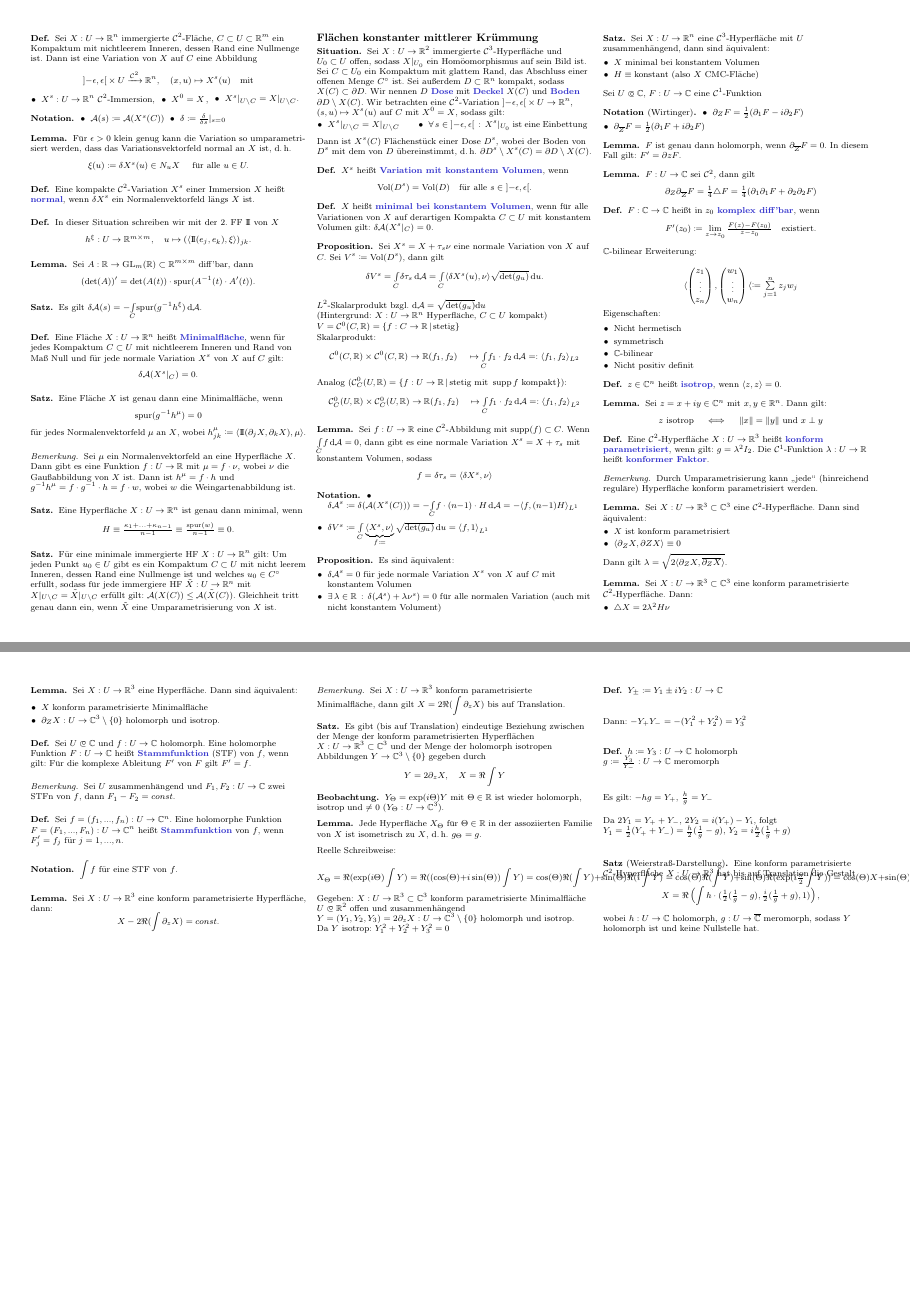
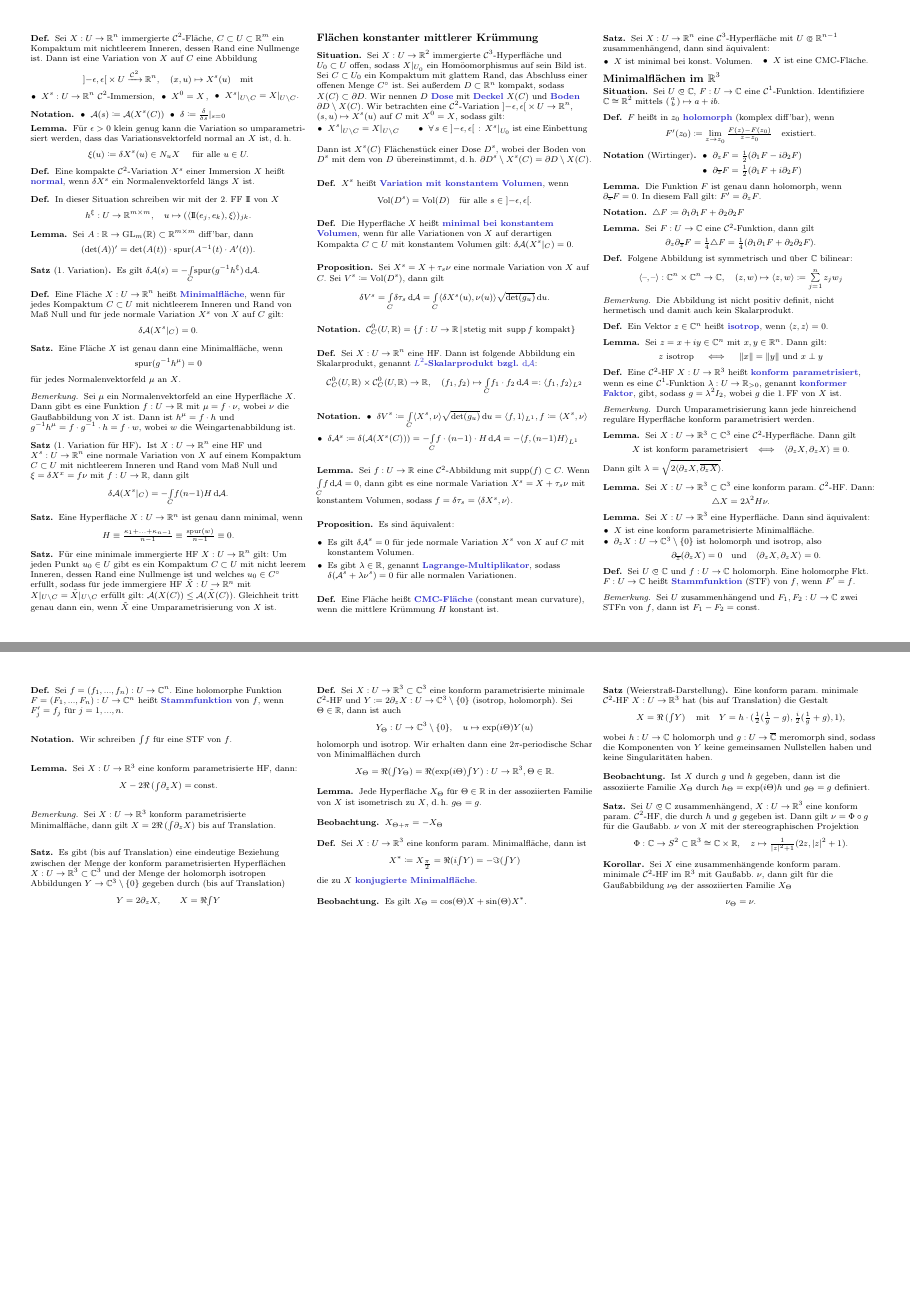
Before and after one commit to timjb/uni-spicker, a LaTeX document (geo.tex): pages 6 and 7 of 7, joined at a grey line. The pictures show the PDF file geo.pdf that the author committed with the source.

Commit message:
Geometrie-Zusammenfassung verbessert, auf aktuellen Stand gebracht

```diff
--- a/geo.tex
+++ b/geo.tex
@@ -1153,7 +1153,7 @@ $\implies$ $f$ ist partiell differenzierbar
   \[ (\det(A))' = \det(A(t)) \cdot \spur(A^{-1}(t) \cdot A'(t)). \]
 \end{lem}
 
-\begin{satz}
+\begin{satz}[1. Variation]
   Es gilt $\delta \A(s) = - \Int{C}{}{\spur(g^{-1} h^\xi)}{\A}$.
 \end{satz}
 
@@ -1165,12 +1165,17 @@ $\implies$ $f$ ist partiell differenzierbar
 \begin{satz}
   Eine Fläche $X$ ist genau dann eine Minimalfläche, wenn
   \[ \spur(g^{-1} h^{\mu}) = 0 \]
-  für jedes Normalenvektorfeld $\mu$ an $X$, wobei $h^\mu_{jk} \coloneqq \langle \II(\partial_j X, \partial_k X), \mu \rangle$.
+  für jedes Normalenvektorfeld $\mu$ an $X$.
 \end{satz}
 
 \begin{bem}
   Sei $\mu$ ein Normalenvektorfeld an eine Hyperfläche $X$. Dann gibt es eine Funktion $f : U \to \R$ mit $\mu = f \cdot \nu$, wobei $\nu$ die Gaußabbildung von $X$ ist. Dann ist $h^\mu = f \cdot h$ und $g^{-1} h^{\mu} = f \cdot g^{-1} \cdot h = f \cdot w$, wobei $w$ die Weingartenabbildung ist.
 \end{bem}
+
+\begin{satz}[1. Variation für HF]
+  Ist $X : U \to \R^n$ eine HF und $X^s : U \to \R^n$ eine normale Variation von $X$ auf einem Kompaktum $C \subset U$ mit nichtleerem Inneren und Rand vom Maß Null und $\xi = \delta X^x = f \nu$ mit $f : U \to \R$, dann gilt
+  \[ \delta \A(X^s|_C) = - \Int{C}{}{f (n{-}1) H}{\A}. \]
+\end{satz}
 
 \begin{satz}
   Eine Hyperfläche $X : U \to \R^n$ ist genau dann minimal, wenn
@@ -1219,7 +1224,7 @@ $\implies$ $f$ ist partiell differenzierbar
 
 
 \begin{defn}
-  $X$ heißt \emph{minimal bei konstantem Volumen}, wenn für alle Variationen von $X$ auf derartigen Kompakta $C \subset U$ mit konstantem Volumen gilt: $\delta \A (X^s|_C) = 0$.
+  Die Hyperfläche $X$ heißt \emph{minimal bei konstantem Volumen}, wenn für alle Variationen von $X$ auf derartigen Kompakta $C \subset U$ mit konstantem Volumen gilt: $\delta \A (X^s|_C) = 0$.
 \end{defn}
 
 % Annahmen zum leichteren Rechnen, Resultate aber unabhängig von Dose
@@ -1253,10 +1258,11 @@ $\implies$ $f$ ist partiell differenzierbar
   \[ \delta V^s = \Int{C}{}{\delta \tau_s}{\A} = \Int{C}{}{\langle \delta X^s(u), \nu (u) \rangle \sqrt{\det(g_u)}}{u}. \]
 \end{prop}
 
-$L^2$-Skalarprodukt bzgl. $\d \A = \sqrt{\det(g_u)} \d u$
-
-(Hintergrund: $X : U \to \R^n$ Hyperfläche, $C \subset U$ kompakt)
-
+\begin{nota}
+  $\mathcal{C}^0_C(U, \R) = \Set{ f : U \to \R }{ \text{stetig mit } \supp f \text{ kompakt} }$
+\end{nota}
+
+\iffalse
   $V = \mathcal{C}^0(C, \R) = \Set{ f : C \to \R }{ \text{stetig} }$
 
   Skalarprodukt:
@@ -1264,9 +1270,10 @@ Skalarprodukt:
     \mathcal{C}^0(C, \R) \times \mathcal{C}^0(C, \R) &\to \R
     (f_1, f_2) &\mapsto \Int{C}{}{f_1 \cdot f_2}{\A} =: \langle f_1 , f_2 \rangle_{L^2}
   \end{align*}
-
-Analog ($\mathcal{C}^0_C(U, \R) = \Set{ f : U \to \R }{ \text{stetig mit } \supp f \text{ kompakt} }$):
-\begin{align*}
-  \mathcal{C}^0_C(U, \R) \times \mathcal{C}^0_C(U, \R) &\to \R
-  (f_1, f_2) &\mapsto \Int{C}{}{f_1 \cdot f_2}{\A} =: \langle f_1 , f_2 \rangle_{L^2}
-\end{align*}
+\fi
+
+\begin{defn}
+  Sei $X : U \to \R^n$ eine HF. Dann ist folgende Abbildung ein Skalarprodukt, genannt \emph{$L^2$-Skalarprodukt bzgl. $\d \A$}:
+  \[
+    \mathcal{C}^0_C(U, \R) \times \mathcal{C}^0_C(U, \R) \to \R, \quad
+    (f_1, f_2) \mapsto \Int{C}{}{f_1 \cdot f_2}{\A} =: \langle f_1 , f_2 \rangle_{L^2}
@@ -1280,4 +1296,2 @@ Analog ($\mathcal{C}^0_C(U, \R) = \Set{ f : U \to \R }{ \text{stetig mit } \supp
-  \[ f = \delta \tau_s = \langle \delta X^s , \nu \rangle \]
+  Sei $f : U \to \R$ eine $\mathcal{C}^2$-Abbildung mit $\supp(f) \subset C$. Wenn $\Int{C}{}{f}{\A} = 0$, dann gibt es eine normale Variation $X^s = X + \tau_s \nu$ mit konstantem Volumen, sodass $f = \delta \tau_s = \langle \delta X^s , \nu \rangle$.
 \end{lem}
-
-\begin{nota}
@@ -1287,25 +1298,34 @@ Analog ($\mathcal{C}^0_C(U, \R) = \Set{ f : U \to \R }{ \text{stetig mit } \supp
-  \end{itemize}
-\end{nota}
 
 \begin{prop}
   Es sind äquivalent:
   \begin{itemize}
-    \item $\delta \A^s = 0$ für jede normale Variation $X^s$ von $X$ auf $C$ mit konstantem Volumen
-    \item $\ex{\lambda \in \R} \delta(\A^s) + \lambda \nu^s) = 0$ für alle normalen Variation (auch mit nicht konstantem Volument)
+    \item Es gilt $\delta \A^s = 0$ für jede normale Variation $X^s$ von $X$ auf $C$ mit konstantem Volumen.
+    \item Es gibt $\lambda \in \R$, genannt \emph{Lagrange-Multiplikator}, sodass $\delta(\A^s + \lambda \nu^s) = 0$ für alle normalen Variationen.
   \end{itemize}
 \end{prop}
+% Hinweis: In Punkt 2 sind auch Variationen mit nicht konstantem Volumen zugelassen.
 
 % TODO: Definition CMC (constant mean curvature)
-
-\begin{satz}
-  Sei $X : U \to \R^n$ eine $\mathcal{C}^3$-Hyperfläche mit $U$ zusammenhängend, dann sind äquivalent:
-  \begin{itemize}
-    \item $X$ minimal bei konstantem Volumen
-    \item $H \equiv \mathrm{konstant}$ (also $X$ CMC-Fläche)
-  \end{itemize}
-\end{satz}
-
-% Bemerkung: Funktionentheorie, differenzierbare Funktionen $\C \to \C$ (holomorphe Funktionen)
+\begin{defn}
+  Eine Fläche heißt \emph{CMC-Fläche} (constant mean curvature), wenn die mittlere Krümmung $H$ konstant ist.
+\end{defn}
+
+\begin{samepage}
+
+\begin{satz}
+  Sei $X : U \to \R^n$ eine $\mathcal{C}^3$-Hyperfläche mit $U \opn \R^{n-1}$ zusammenhängend, dann sind äquivalent:
+  \begin{itemize}
+    \miniitem{0.59 \linewidth}{$X$ ist minimal bei konst. Volumen.}
+    \miniitem{0.36 \linewidth}{$X$ ist eine CMC-Fläche.}
+  \end{itemize}
+\end{satz}
+
+% Kapitel 3.4.
+\subsection{Minimalflächen im $\R^3$}
+
+\end{samepage}
+
+% Unterkapitel: Etwas Funktionentheorie
 
 % Sei $F : \C \to \C$ eine $\mathcal{C}^1$-Abbildung, $F = u + i v$ mit $u, v : \R \to \R$
 
@@ -1313,12 +1333,13 @@ Analog ($\mathcal{C}^0_C(U, \R) = \Set{ f : U \to \R }{ \text{stetig mit } \supp
 
 % $F$ komplex diff'bar, wenn gilt: $\frac{\partial u}{\partial x} = \frac{\partial v}{\partial y}$ und $\frac{\partial u}{\partial y} = -\frac{\partial v}{\partial x}$ (Cauchy-Riemann-DGL)
 
-% Kapitel 3.4. Minimalflächen im $\R^3$
-
-Sei $U \opn \C$, $F : U \to \C$ eine $\mathcal{C}^1$-Funktion
+\begin{situation}
+  Sei $U \opn \C$, $F : U \to \C$ eine $\mathcal{C}^1$-Funktion. Identifiziere $\C \cong \R^2$ mittels $\left( \begin{smallmatrix} a \\ b \end{smallmatrix} \right) \mapsto a + ib$.
+\end{situation}
+
+\begin{defn}
+  $F$ heißt in $z_0$ \emph{holomorph} (komplex diff'bar), wenn
+  \[ F'(z_0) \coloneqq \lim_{z \to z_0} \tfrac{F(z) - F(z_0)}{z - z_0} \quad \text{existiert.} \]
+\end{defn}
 
 \begin{nota}[Wirtinger]
-  \begin{itemize}
-    \item $\partial_{Z} F = \tfrac{1}{2} (\partial_1 F - i \partial_2 F)$
-    \item $\partial_{\overline{Z}} F = \tfrac{1}{2} (\partial_1 F + i \partial_2 F)$
-  \end{itemize}
@@ -1325,20 +1351,20 @@ Sei $U \opn \C$, $F : U \to \C$ eine $\mathcal{C}^1$-Funktion
+  \end{minipage}
 \end{nota}
 
 \begin{lem}
-  $F$ ist genau dann holomorph, wenn $\partial_{\overline{Z}} F = 0$. In diesem Fall gilt: $F' = \partial z F$.
+  Die Funktion $F$ ist genau dann holomorph, wenn $\partial_{\overline{z}} F = 0$. In diesem Fall gilt: $F' = \partial_z F$.
 \end{lem}
 
+\begin{nota}
+  $\triangle F \coloneqq \partial_1 \partial_1 F + \partial_2 \partial_2 F$
+\end{nota}
+
 \begin{lem}
-  $F : U \to \C$ sei $\mathcal{C}^2$, dann gilt
-  \[ \partial_Z \partial_{\overline{Z}} F = \tfrac{1}{4} \triangle F = \tfrac{1}{4} (\partial_1 \partial_1 F + \partial_2 \partial_2 F) \]
+  Sei $F : U \to \C$ eine $\mathcal{C}^2$-Funktion, dann gilt
+  \[ \partial_z \partial_{\overline{z}} F = \tfrac{1}{4} \triangle F = \tfrac{1}{4} (\partial_1 \partial_1 F + \partial_2 \partial_2 F). \]
 \end{lem}
 
 % Vorlesung vom 29.1.2014
-
-\begin{defn}
-  $F : \C \to \C$ heißt in $z_0$ \emph{komplex diff'bar}, wenn
-  \[ F'(z_0) \coloneqq \lim_{z \to z_0} \tfrac{F(z) - F(z_0)}{z - z_0} \quad \text{existiert.} \]
-\end{defn}
 
 % Für $\mathcal{C}^1$-Funktionen $F = (F_1, ..., F_n) : U \to \C^n$
 % machen Definition von komplexer Diff'barkeit, Wirtinger-Notation und obiges Lemma Sinn (komponentenweise)
@@ -1357,12 +1377,20 @@ Eigenschaften:
-\begin{itemize}
-  \item Nicht hermetisch
-  \item symmetrisch
-  \item $\C$-bilinear
-  \item Nicht positiv definit
-\end{itemize}
-
-\begin{defn}
-  $z \in \C^n$ heißt \emph{isotrop}, wenn $\langle z, z \rangle = 0$.
+% $\C$-bilinear Erweiterung: % des typischen Skalarprodukts auf dem $\R^n$
+% \[ \langle \begin{pmatrix} z_1 \\ \vdots \\ z_n \end{pmatrix} , \begin{pmatrix} w_1 \\ \vdots \\ w_n \end{pmatrix} \langle \coloneqq \sum_{j=1}^n z_j w_j \]
+
+\begin{defn}
+  Folgene Abbildung ist symmetrisch und über $\C$ bilinear:
+  \[
+    \langle \blank , \blank \rangle : \C^n \times \C^n \to \C, \quad
+    (z, w) \mapsto \langle z, w \rangle \coloneqq \sum_{j=1}^n z_j w_j
+  \]
+\end{defn}
+
+\begin{bem}
+  Die Abbildung ist nicht positiv definit, nicht hermetisch und damit auch kein Skalarprodukt.
+\end{bem}
+
+\begin{defn}
+  Ein Vektor $z \in \C^n$ heißt \emph{isotrop}, wenn $\langle z, z \rangle = 0$.
 \end{defn}
 
 % Beispiel im $\C^2$: $begin{pmatrix} 1 \\ i \end{pmatrix}$
@@ -1372,47 +1400,52 @@ Eigenschaften:
   \[ z \text{ isotrop} \quad \iff \quad \norm{x} = \norm{y} \text{ und } x \perp y \]
 \end{lem}
 
-\begin{defn}
-  Eine $\mathcal{C}^2$-Hyperfläche $X : U \to \R^3$ heißt \emph{konform parametrisiert}, wenn gilt: $g = \lambda^2 I_2$. Die $\mathcal{C}^1$-Funktion $\lambda : U \to \R$ heißt \emph{konformer Faktor}.
-\end{defn}
-
-\begin{bem}
-  Durch Umparametrisierung kann "`jede"' (hinreichend reguläre) Hyperfläche konform parametrisiert werden.
+% Unterkapitel: Konforme Parametrisierungen
+
+\begin{defn}
+  Eine $\mathcal{C}^2$-HF $X : U \to \R^3$ heißt \emph{konform parametrisiert}, wenn es eine $\mathcal{C}^1$-Funktion $\lambda : U \to \R_{>0}$, genannt \emph{konformer Faktor}, gibt, sodass $g = \lambda^2 I_2$, wobei $g$ die 1.\,FF von $X$ ist.
+\end{defn}
+
+\begin{bem}
+  Durch Umparametrisierung kann jede hinreichend reguläre Hyperfläche konform parametrisiert werden.
 \end{bem}
 
 \begin{lem}
-  Sei $X : U \to \R^3 \subset \C^3$ eine $\mathcal{C}^2$-Hyperfläche. Dann sind äquivalent:
-  \begin{itemize}
-    \item $X$ ist konform parametrisiert
-    \item $\langle \partial_Z X, \partial Z X \rangle \equiv 0$
-  \end{itemize}
-  Dann gilt $\lambda = \sqrt{2 \langle \partial_Z X , \overline{\partial_Z X} \rangle}$.
+  Sei $X : U \to \R^3 \subset \C^3$ eine $\mathcal{C}^2$-Hyperfläche. Dann gilt
+  \[
+    \text{$X$ ist konform parametrisiert}
+    \enspace \iff \enspace
+    \langle \partial_z X, \partial_z X \rangle \equiv 0.
+  \]
+  Dann gilt $\lambda = \sqrt{2 \langle \partial_z X , \overline{\partial_z X} \rangle}$.
 \end{lem}
 
 \begin{lem}
-  Sei $X : U \to \R^3 \subset \C^3$ eine konform parametrisierte $\mathcal{C}^2$-Hyperfläche. Dann:
-  \begin{itemize}
-    \item $\triangle X = 2 \lambda^2 H \nu$ % $\lambda$ konformer Faktor, $H$ mittlere Krümmung, $\nu$ Gauß-Abbildung
-  \end{itemize}
+  Sei $X : U \to \R^3 \subset \C^3$ eine konform param. $\mathcal{C}^2$-HF. Dann:
+  \[ \triangle X = 2 \lambda^2 H \nu. \]
 \end{lem}
 
 \begin{lem}
   Sei $X : U \to \R^3$ eine Hyperfläche. Dann sind äquivalent:
   \begin{itemize}
-    \item $X$ konform parametrisierte Minimalfläche
-    \item $\partial_Z X : U \to \C^3 \setminus \{ 0 \}$ holomorph und isotrop.
-    % d.h. $\partial_{\overline{Z}} (\partial_Z X) = 0$ und $\langle \partial_Z X, \partial_Z X \rangle = 0$
+    \item $X$ ist eine konform parametrisierte Minimalfläche.
+    \item $\partial_z X : U \to \C^3 \setminus \{ 0 \}$ ist holomorph und isotrop, also
+    \[
+      \partial_{\overline{z}} (\partial_z X) = 0
+      \quad \text{und} \quad
+      \langle \partial_z X, \partial_z X \rangle = 0.
+    \]
   \end{itemize}
 \end{lem}
 
 % Vorlesung vom 3.2.2014
 
 \begin{defn}
-  Sei $U \opn \C$ und $f : U \to \C$ holomorph. Eine holomorphe Funktion $F : U \to \C$ heißt \emph{Stammfunktion} (STF) von $f$, wenn gilt: Für die komplexe Ableitung $F'$ von $F$ gilt $F' = f$.
-\end{defn}
-
-\begin{bem}
-  Sei $U$ zusammenhängend und $F_1, F_2 : U \to \C$ zwei STFn von $f$, dann $F_1 - F_2 = const$.
+  Sei $U \opn \C$ und $f : U \to \C$ holomorph. Eine holomorphe Fkt. $F : U \to \C$ heißt \emph{Stammfunktion} (STF) von $f$, wenn $F' = f$.
+\end{defn}
+
+\begin{bem}
+  Sei $U$ zusammenhängend und $F_1, F_2 : U \to \C$ zwei STFn von $f$, dann ist $F_1 - F_2 = \mathrm{const}$.
 \end{bem}
 
 \begin{defn}
@@ -1420,24 +1453,24 @@ Eigenschaften:
 \end{defn}
 
 \begin{nota}
-  $\int f$ für eine STF von $f$.
+  Wir schreiben ${\textstyle \int} f$ für eine STF von $f$.
 \end{nota}
 
 \begin{lem}
-  Sei $X : U \to \R^3$ eine konform parametrisierte Hyperfläche, dann:
-  \[ X - 2 \Re (\int \partial_z X) = const. \]
+  Sei $X : U \to \R^3$ eine konform parametrisierte HF, dann:
+  \[ X - 2 \Re \left( {\textstyle \int} \partial_z X \right) = \mathrm{const}. \]
 \end{lem}
 
 \begin{bem}
-  Sei $X : U \to \R^3$ konform parametrisierte Minimalfläche, dann gilt $X = 2 \Re (\int \partial_z X)$ bis auf Translation.
-\end{bem}
-
-\begin{satz}
-  Es gibt (bis auf Translation) eindeutige Beziehung zwischen der Menge der konform parametrisierten Hyperflächen $X : U \to \R^3 \subset \C^3$ und der Menge der holomorph isotropen Abbildungen $Y \to \C^3 \setminus \{ 0 \}$ gegeben durch
-  \[ Y = 2 \partial_z X, \quad X = \Re \int Y \]
-\end{satz}
-
-% Assoziierte Familien
+  Sei $X : U \to \R^3$ konform parametrisierte Minimalfläche, dann gilt $X = 2 \Re \left( {\textstyle \int} \partial_z X \right)$ bis auf Translation.
+\end{bem}
+
+\begin{satz}
+  Es gibt (bis auf Translation) eine eindeutige Beziehung zwischen der Menge der konform parametrisierten Hyperflächen $X : U \to \R^3 \subset \C^3$ und der Menge der holomorph isotropen Abbildungen $Y \to \C^3 \setminus \{ 0 \}$ gegeben durch (bis auf Translation)
+  \[ Y = 2 \partial_z X, \qquad X = \Re {\textstyle \int} Y \]
+\end{satz}
+
+% Unterkapitel: Assoziierte Familien
 
 % Gegeben: $X : U \to \R^3 \subset \C^3$ eine konform parametrisierte minimale $\mathcal{C}^2$-Hyperfläche, $U$ zusammenhängend
 % $Y \coloneqq 2 \partial_z X$
@@ -1450,21 +1483,34 @@ Eigenschaften:
 % Man nennt $X_\Theta$ die \emph{assoziierte Familie} von $X$, es gilt
 % $X_{\Theta + \pi} = - X_{\Theta}$
 
-\begin{beob}
-  $Y_\Theta = \exp(i \Theta) Y$ mit $\Theta \in \R$ ist wieder holomorph, isotrop und $\not= 0$ ($Y_\Theta : U \to \C^3$).
-\end{beob}
+\begin{defn}
+  Sei $X : U \to \R^3 \subset \C^3$ eine konform parametrisierte minimale $\mathcal{C}^2$-HF und $Y \coloneqq 2 \partial_z X : U \to \C^3 \setminus \{ 0 \}$ (isotrop, holomorph). Sei $\Theta \in \R$, dann ist auch
+  \[ Y_\Theta : U \to \C^3 \setminus \{ 0 \}, \quad u \mapsto \exp(i \Theta) Y(u) \]
+  holomorph und isotrop. Wir erhalten dann eine $2 \pi$-periodische Schar von Minimalflächen durch
+  \[ X_{\Theta} = \Re ({\textstyle \int} Y_{\Theta}) = \Re (\exp(i \Theta) {\textstyle \int} Y) : U \to \R^3, \Theta \in \R. \]
+\end{defn}
 
 \begin{lem}
   Jede Hyperfläche $X_\Theta$ für $\Theta \in \R$ in der assoziierten Familie von $X$ ist isometrisch zu $X$, d.\,h. $g_{\Theta} = g$.
 \end{lem}
 
-Reelle Schreibweise:
-
-\[ X_{\Theta} = \Re (\exp(i \Theta) \int Y) = \Re ((\cos(\Theta) + i \sin(\Theta)) \int Y) = \cos(\Theta) \Re(\int Y) + \sin(\Theta) \Re(i \int Y) = \cos(\Theta) \Re(\int Y) + \sin(\Theta) \Re (\exp(i \tfrac{\pi}{2} \int Y)) = \cos(\Theta) X + \sin(\Theta) X^* \]
-% TODO: Frage: Was ist $X$, was $X^*$?
+\begin{beob}
+  $X_{\Theta + \pi} = - X_{\Theta}$
+\end{beob}
+
+\begin{defn}
+  Sei $X : U \to \R^3$ eine konform param. Minimalfläche, dann ist
+  \[ X^* \coloneqq X_{\tfrac{\pi}{2}} = \Re (i {\textstyle \int} Y) = - \Im ({\textstyle \int} Y) \]
+  die zu $X$ \emph{konjugierte Minimalfläche}.
+\end{defn}
+
+\begin{beob}
+  Es gilt $X_{\Theta} = \cos(\Theta) X + \sin(\Theta) X^*$.
+\end{beob}
 
 % Weierstraß-Darstellung
 
+\iffalse
   Gegeben: $X : U \to \R^3 \subset \C^3$ konform parametrisierte Minimalfläche
   $U \opn \R^2$ offen und zusammenhängend
 
@@ -1489,11 +1535,34 @@ Es gilt: $-hg = Y_{+}$, $\tfrac{h}{g} = Y_{-}$
 
   Da $2 Y_1 = Y_{+} + Y_{-}$, $2 Y_2 = i (Y_{+}) - Y_{i}$, folgt
   $Y_1 = \tfrac{1}{2} (Y_{+} + Y_{-}) = \tfrac{h}{2} (\tfrac{1}{g} - g)$, $Y_2 = i \tfrac{h}{2} (\tfrac{1}{g} + g)$
+\fi
 
 \begin{satz}[Weierstraß-Darstellung]
-  Eine konform parametrisierte $\mathcal{C}^2$-Hyperfläche $X : U \to \R^3$ hat bis auf Translation die Gestalt
-  \[ X = \Re \left( \int h \cdot (\tfrac{1}{2} (\tfrac{1}{g} - g), \tfrac{i}{2} (\tfrac{1}{g} + g), 1) \right), \]
-  wobei $h : U \to \C$ holomorph, $g : U \to \overline{\C}$ meromorph, sodass $Y$ holomorph ist und keine Nullstelle hat.
-\end{satz}
+  Eine konform param. minimale $\mathcal{C}^2$-HF $X : U \to \R^3$ hat (bis auf Translation) die Gestalt
+  \[
+    X = \Re \left( {\textstyle \int} Y \right)
+    \quad \text{mit} \quad
+    Y = h \cdot (\tfrac{1}{2} (\tfrac{1}{g} - g), \tfrac{i}{2} (\tfrac{1}{g} + g), 1),
+  \]
+  wobei $h : U \to \C$ holomorph und $g : U \to \overline{\C}$ meromorph sind, sodass die Komponenten von $Y$ keine gemeinsamen Nullstellen haben und keine Singularitäten haben.
+\end{satz}
+
+% Vorlesung vom 5.2.2014
+
+\begin{beob}
+  Ist $X$ durch $g$ und $h$ gegeben, dann ist die assoziierte Familie $X_{\Theta}$ durch $h_{\Theta} = \exp(i \Theta) h$ und $g_{\Theta} = g$ definiert.
+\end{beob}
+
+\begin{satz}
+  Sei $U \opn \C$ zusammenhängend, $X : U \to \R^3$ eine konform param. $\mathcal{C}^2$-HF, die durch $h$ und $g$ gegeben ist. Dann gilt $\nu = \Phi \circ g$ für die Gaußabb. $\nu$ von $X$ mit der stereographischen Projektion
+  \[
+    \Phi : \C \to S^2 \subset \R^3 \cong \C \times \R, \quad z \mapsto \tfrac{1}{\abs{z}^2 + 1} (2z, \abs{z}^2 + 1).
+  \]
+\end{satz}
+
+\begin{kor}
+  Sei $X$ eine zusammenhängende konform param. minimale $\mathcal{C}^2$-HF im $\R^3$ mit Gaußabb. $\nu$, dann gilt für die Gaußabbildung $\nu_{\Theta}$ der assoziierten Familie $X_{\Theta}$
+  \[ \nu_{\Theta} = \nu. \]
+\end{kor}
 
 \end{document}
```
Also changed, not shown: geo.pdf, geo.tex (25 more changed lines). Lines whose indentation alone changed are shown as unchanged.
